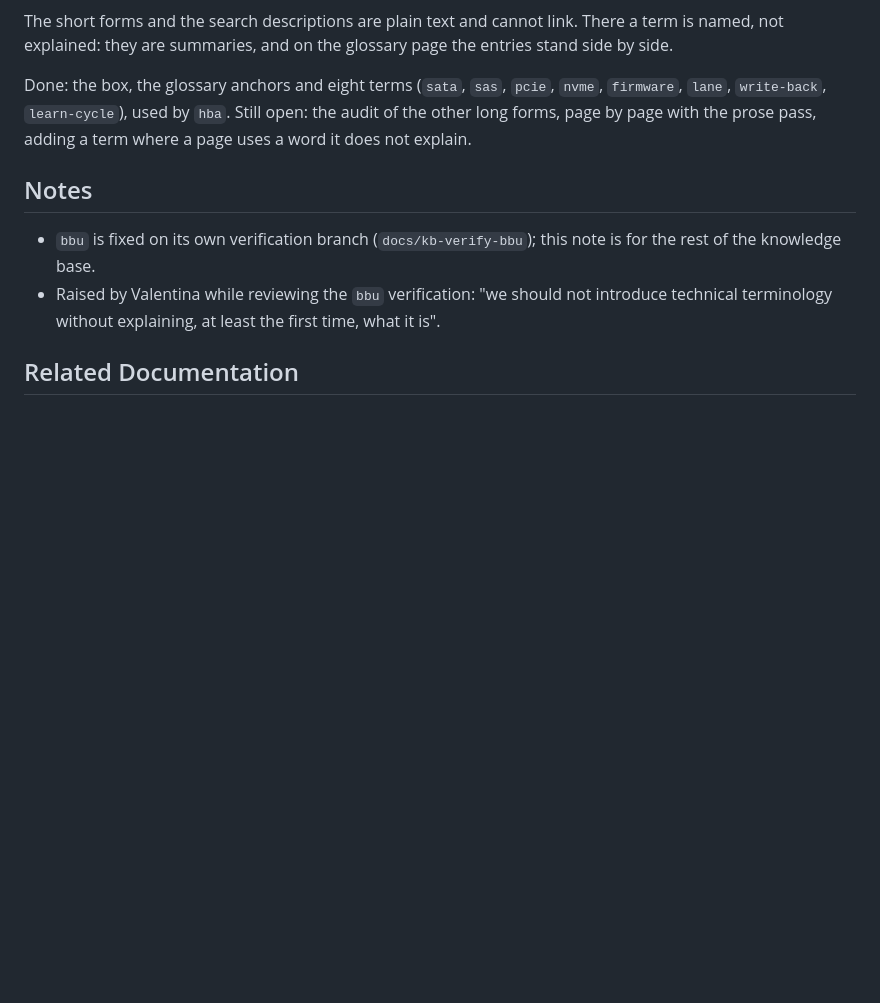
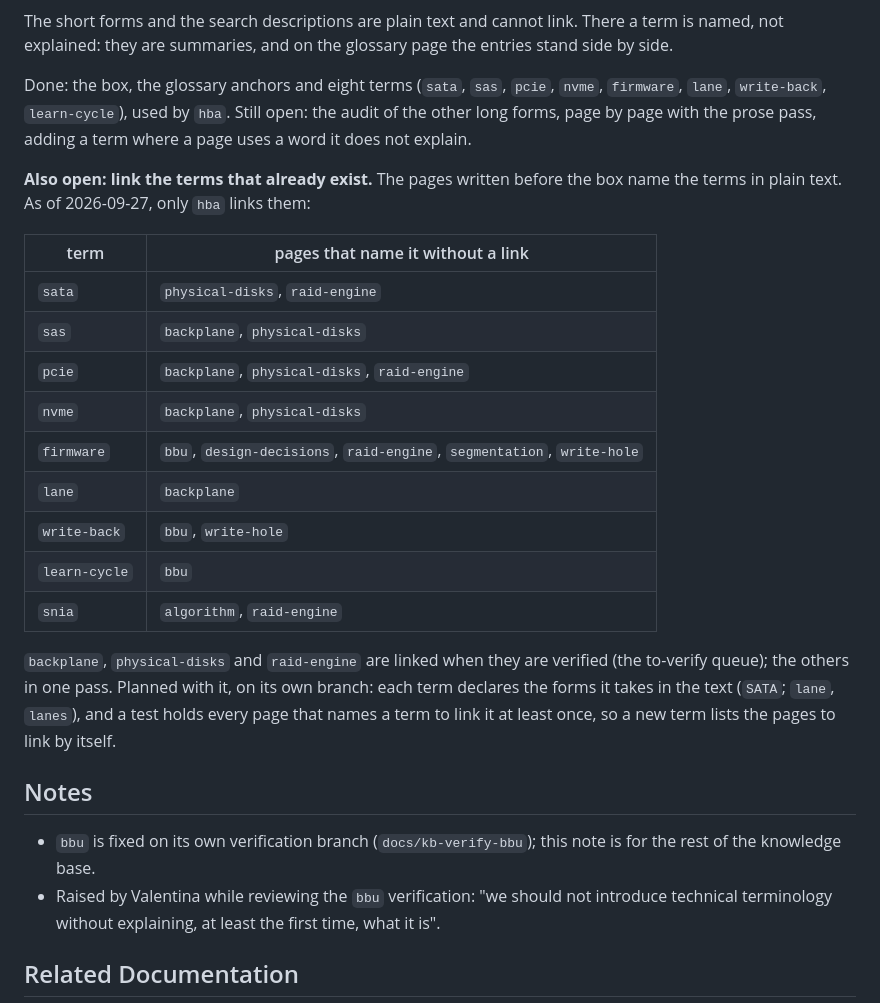
Before and after one commit to ghostintheshell-192/raid-sandbox, a Markdown page: .development/tech-debt/kb-terms-used-before-they-are-explained.md, the part around the change. Drawn GitHub-style; blank space fills up the shorter version.

Commit message:
docs(tech-debt): the pages that name a glossary term without linking it
Co-Authored-By: Claude Opus 5.5 (1M context) <noreply@anthropic.com>

```diff
--- a/.development/tech-debt/kb-terms-used-before-they-are-explained.md
+++ b/.development/tech-debt/kb-terms-used-before-they-are-explained.md
@@ -76,6 +76,27 @@ Done: the box, the glossary anchors and eight terms (`sata`, `sas`, `pcie`,
 open: the audit of the other long forms, page by page with the prose pass, adding
 a term where a page uses a word it does not explain.
 
+**Also open: link the terms that already exist.** The pages written before the
+box name the terms in plain text. As of 2026-09-27, only `hba` links them:
+
+| term | pages that name it without a link |
+|---|---|
+| `sata` | `physical-disks`, `raid-engine` |
+| `sas` | `backplane`, `physical-disks` |
+| `pcie` | `backplane`, `physical-disks`, `raid-engine` |
+| `nvme` | `backplane`, `physical-disks` |
+| `firmware` | `bbu`, `design-decisions`, `raid-engine`, `segmentation`, `write-hole` |
+| `lane` | `backplane` |
+| `write-back` | `bbu`, `write-hole` |
+| `learn-cycle` | `bbu` |
+| `snia` | `algorithm`, `raid-engine` |
+
+`backplane`, `physical-disks` and `raid-engine` are linked when they are verified
+(the to-verify queue); the others in one pass. Planned with it, on its own
+branch: each term declares the forms it takes in the text (`SATA`; `lane`,
+`lanes`), and a test holds every page that names a term to link it at least
+once, so a new term lists the pages to link by itself.
+
 ## Notes
 
 - `bbu` is fixed on its own verification branch (`docs/kb-verify-bbu`); this note
```
